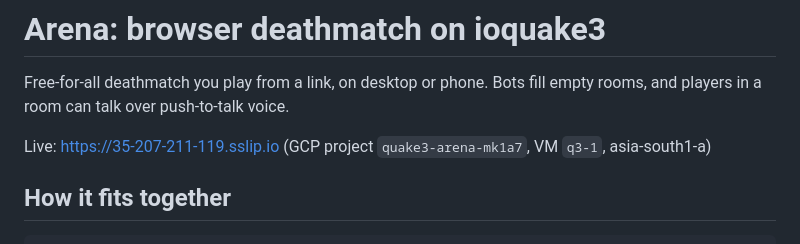
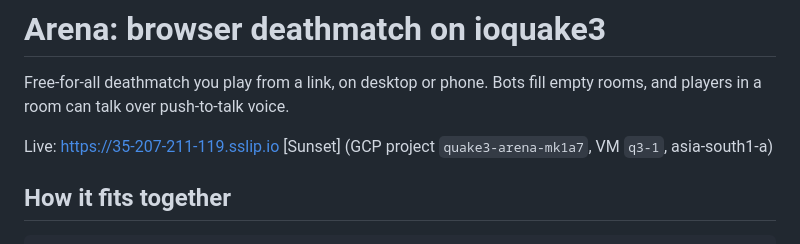
Before and after one commit to cgoxo/quake3-web, a Markdown page: README.md, the part around the change. Drawn GitHub-style.

```diff
--- a/README.md
+++ b/README.md
@@ -3,7 +3,7 @@
 Free-for-all deathmatch you play from a link, on desktop or phone. Bots fill empty
 rooms, and players in a room can talk over push-to-talk voice.
 
-Live: https://35-207-211-119.sslip.io (GCP project `quake3-arena-mk1a7`, VM `q3-1`, asia-south1-a)
+Live: https://35-207-211-119.sslip.io [Sunset] (GCP project `quake3-arena-mk1a7`, VM `q3-1`, asia-south1-a)
 
 ## How it fits together
 
```
